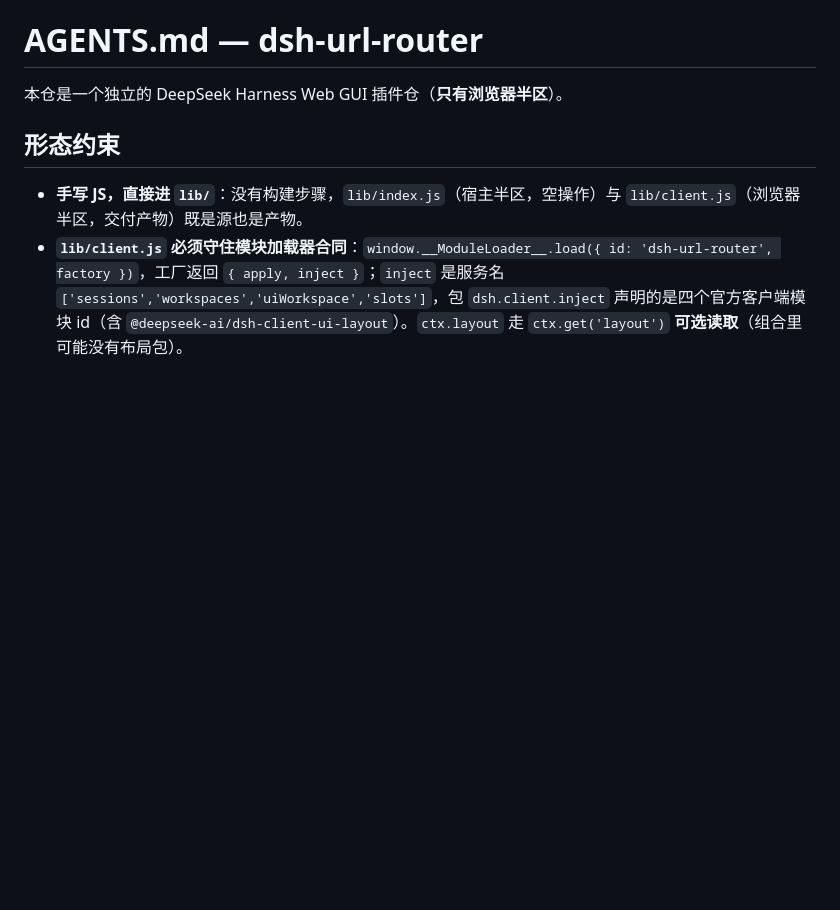
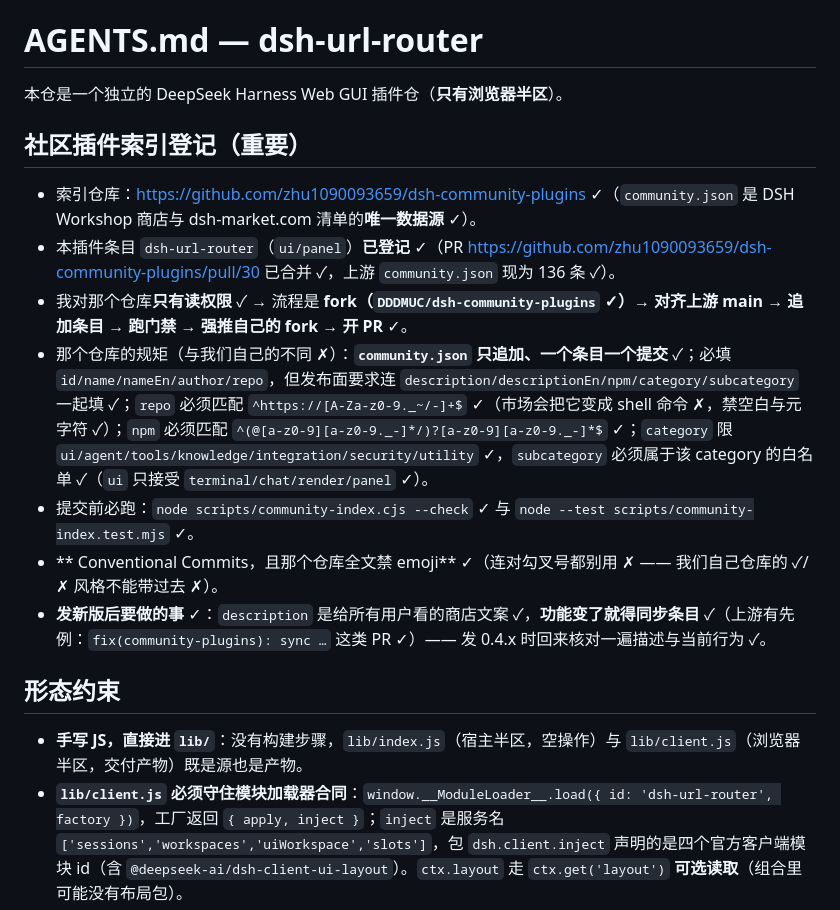
Before and after one commit to DDDMUC/dsh-url-router, a Markdown page: AGENTS.md, the part around the change. GitHub-like rendering; blank space fills up the shorter version.

Commit message:
docs: 记下社区插件索引登记（上游 PR #30 已合并，条目已收录）
- README 中英各加一行：已登记进 zhu1090093659/dsh-community-plugins 的 community.json
  （它是 Workshop 商店与 dsh-market.com 清单的唯一数据源）
- AGENTS 置顶「社区插件索引登记」小节：该仓只读权限下的 fork+PR 流程、
  字段与正则契约、两道门禁命令、以及那条「全文禁 emoji」的差别
   （我们自己的 ✓/✗ 风格不能带过去）
- 记下：功能变了要同步条目（description 是给所有用户看的商店文案）

单测 84/84

```diff
--- a/AGENTS.md
+++ b/AGENTS.md
@@ -1,6 +1,16 @@
 # AGENTS.md — dsh-url-router
 
 本仓是一个独立的 DeepSeek Harness Web GUI 插件仓（**只有浏览器半区**）。
+
+## 社区插件索引登记（重要）
+
+- 索引仓库：<https://github.com/zhu1090093659/dsh-community-plugins> ✓（`community.json` 是 DSH Workshop 商店与 dsh-market.com 清单的**唯一数据源** ✓）。
+- 本插件条目 `dsh-url-router`（`ui/panel`）**已登记** ✓（PR <https://github.com/zhu1090093659/dsh-community-plugins/pull/30> 已合并 ✓，上游 `community.json` 现为 136 条 ✓）。
+- 我对那个仓库**只有读权限** ✓ → 流程是 **fork（`DDDMUC/dsh-community-plugins` ✓）→ 对齐上游 main → 追加条目 → 跑门禁 → 强推自己的 fork → 开 PR** ✓。
+- 那个仓库的规矩（与我们自己的不同 ✗）：**`community.json` 只追加、一个条目一个提交** ✓；必填 `id/name/nameEn/author/repo`，但发布面要求连 `description/descriptionEn/npm/category/subcategory` 一起填 ✓；`repo` 必须匹配 `^https://[A-Za-z0-9._~/-]+$` ✓（市场会把它变成 shell 命令 ✗，禁空白与元字符 ✓）；`npm` 必须匹配 `^(@[a-z0-9][a-z0-9._-]*/)?[a-z0-9][a-z0-9._-]*$` ✓；`category` 限 `ui/agent/tools/knowledge/integration/security/utility` ✓，`subcategory` 必须属于该 category 的白名单 ✓（`ui` 只接受 `terminal/chat/render/panel` ✓）。
+- 提交前必跑：`node scripts/community-index.cjs --check` ✓ 与 `node --test scripts/community-index.test.mjs` ✓。
+- ** Conventional Commits，且那个仓库全文禁 emoji** ✓（连对勾叉号都别用 ✗ —— 我们自己仓库的 ✓/✗ 风格不能带过去 ✗）。
+- **发新版后要做的事** ✓：`description` 是给所有用户看的商店文案 ✓，**功能变了就得同步条目** ✓（上游有先例：`fix(community-plugins): sync …` 这类 PR ✓）—— 发 0.4.x 时回来核对一遍描述与当前行为 ✓。
 
 ## 形态约束
 
```
Also changed, not shown: README.md (+3 -0 lines).
